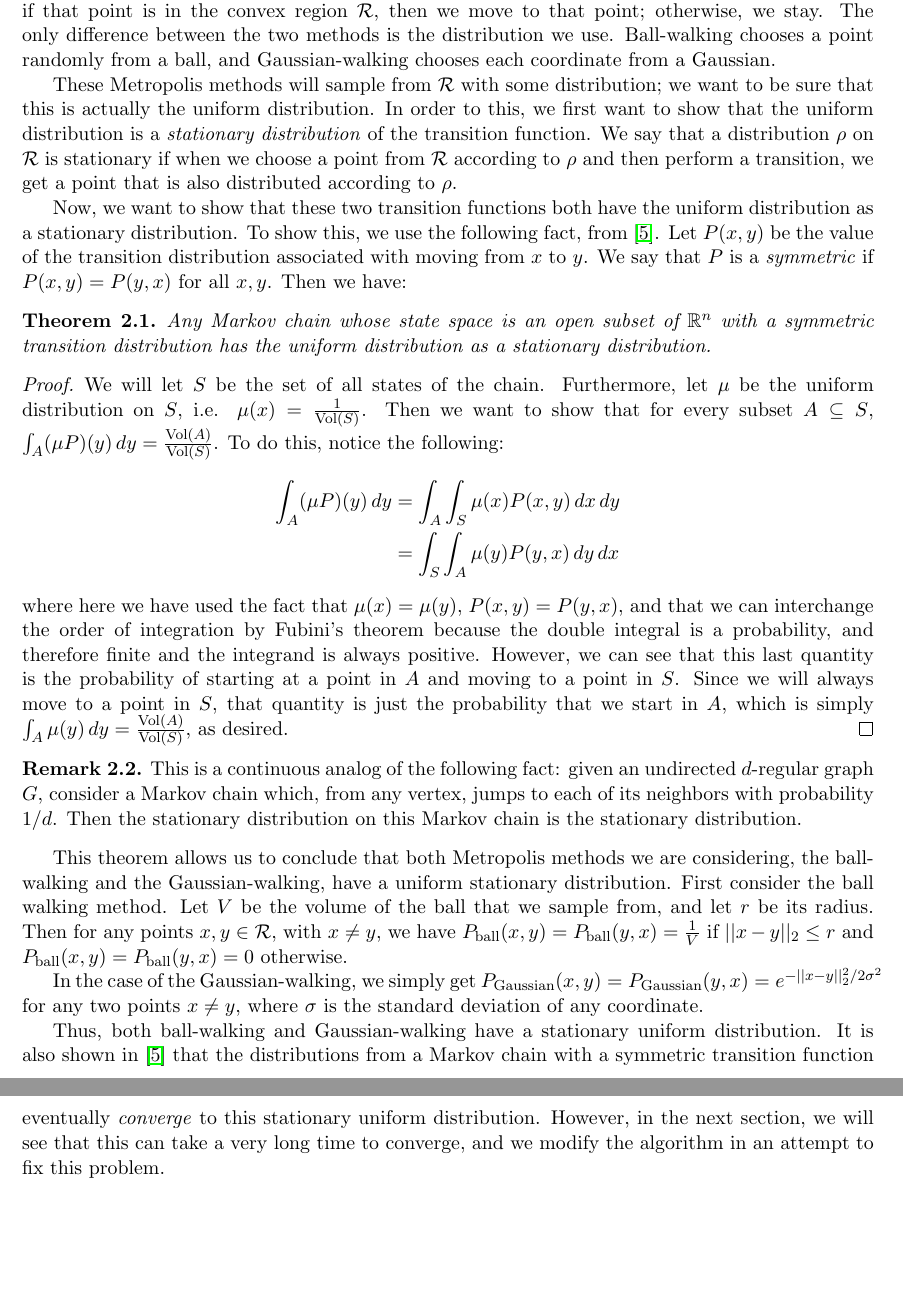
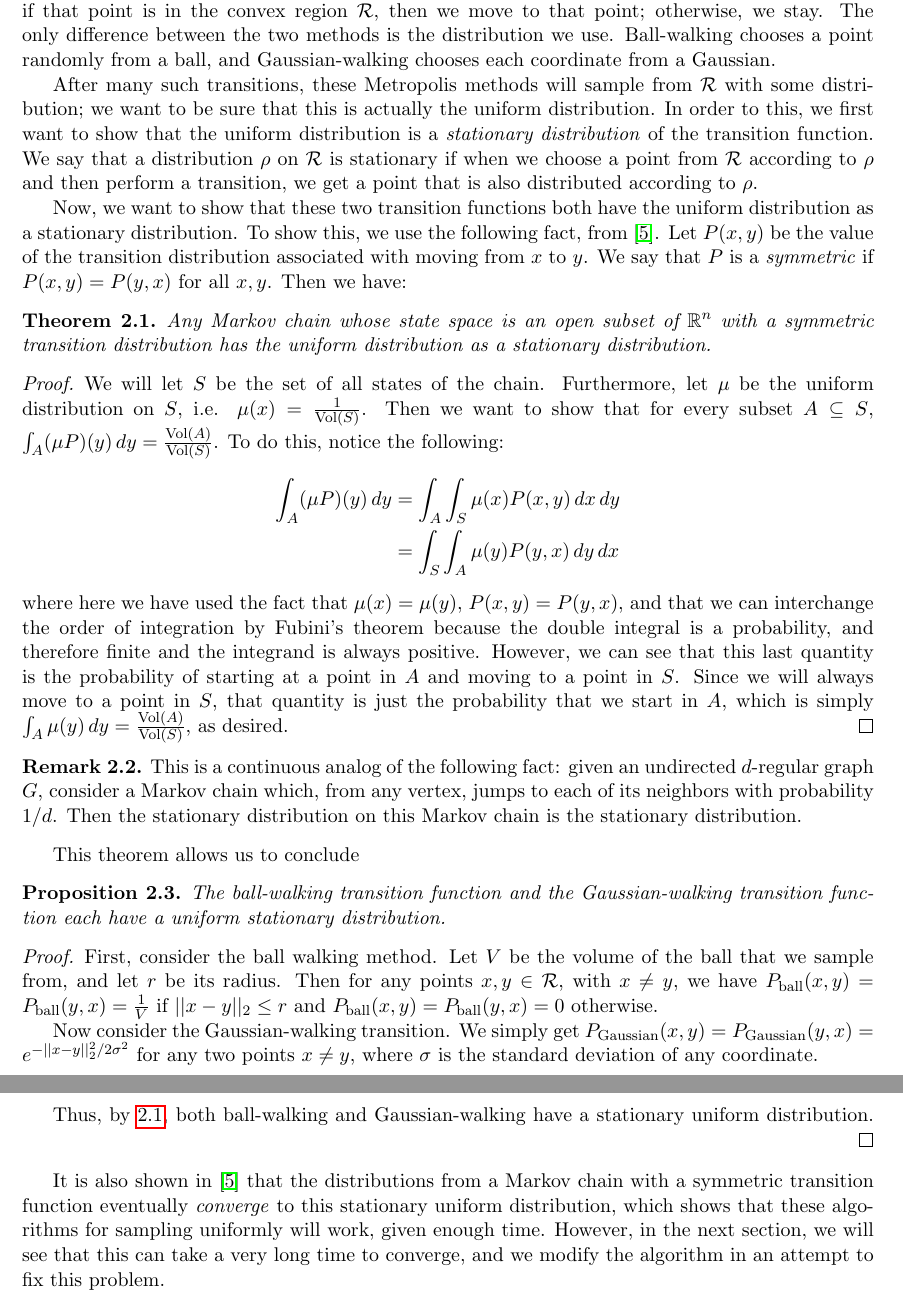
Before and after one commit to bhamrick/6.856-final-project, a LaTeX document (paper/paper.tex): two parts of pages 2 and 3 of 8 before the commit and two parts of pages 2 and 3 of 9 after it, joined at a grey line, cut so that both start at the same text, the shorter picture padded with empty space. Compiled offline with pdfLaTeX.

Commit message:
edited some stuff in the metropolis section

```diff
--- a/paper/paper.tex
+++ b/paper/paper.tex
@@ -53,7 +53,7 @@ In order to use the Metropolis method, we need to be sure that it will somehow a
 
 The Metropolis methods both have the same basic structure. A transition in the Markov chain works simply by choosing another point from some distribution centered at our current location; if that point is in the convex region $\mathcal{R}$, then we move to that point; otherwise, we stay. The only difference between the two methods is the distribution we use. Ball-walking chooses a point randomly from a ball, and Gaussian-walking chooses each coordinate from a Gaussian.
 
-These Metropolis methods will sample from $\mathcal{R}$ with some distribution; we want to be sure that this is actually the uniform distribution. In order to this, we first want to show that the uniform distribution is a \emph{stationary distribution} of the transition function. We say that a distribution $\rho$ on $\mathcal{R}$ is stationary if when we choose a point from $\mathcal{R}$ according to $\rho$ and then perform a transition, we get a point that is also distributed according to $\rho$.
+After many such transitions, these Metropolis methods will sample from $\mathcal{R}$ with some distribution; we want to be sure that this is actually the uniform distribution. In order to this, we first want to show that the uniform distribution is a \emph{stationary distribution} of the transition function. We say that a distribution $\rho$ on $\mathcal{R}$ is stationary if when we choose a point from $\mathcal{R}$ according to $\rho$ and then perform a transition, we get a point that is also distributed according to $\rho$.
 
 Now, we want to show that these two transition functions both have the uniform distribution as a stationary distribution. To show this, we use the following fact, from \cite{Smith}. Let $P(x,y)$ be the value of the transition distribution associated with moving from $x$ to $y$. We say that $P$ is a \emph{symmetric} if $P(x,y) = P(y,x)$ for all $x,y$. Then we have:
 
@@ -73,11 +73,19 @@ where here we have used the fact that $\mu(x) = \mu(y)$, $P(x,y) = P(y,x)$, and
 \emph{This is a continuous analog of the following fact: given an undirected $d$-regular graph $G$, consider a Markov chain which, from any vertex, jumps to each of its neighbors with probability $1/d$. Then the stationary distribution on this Markov chain is the stationary distribution.}
 \end{remark}
 
-This theorem allows us to conclude that both Metropolis methods we are considering, the ball-walking and the Gaussian-walking, have a uniform stationary distribution. First consider the ball walking method. Let $V$ be the volume of the ball that we sample from, and let $r$ be its radius. Then for any points $x,y\in\mathcal{R}$, with $x\ne y$, we have $P_\text{ball}(x,y) = P_\text{ball}(y,x) = \frac{1}{V}$ if $||x-y||_2 \le r$ and $P_\text{ball}(x,y) = P_\text{ball}(y,x) = 0$ otherwise.
+This theorem allows us to conclude
+\begin{proposition}
+The ball-walking transition function and the Gaussian-walking transition function each have a uniform stationary distribution.
+\end{proposition}
+\begin{proof}
+First, consider the ball walking method. Let $V$ be the volume of the ball that we sample from, and let $r$ be its radius. Then for any points $x,y\in\mathcal{R}$, with $x\ne y$, we have $P_\text{ball}(x,y) = P_\text{ball}(y,x) = \frac{1}{V}$ if $||x-y||_2 \le r$ and $P_\text{ball}(x,y) = P_\text{ball}(y,x) = 0$ otherwise.
 
-In the case of the Gaussian-walking, we simply get $P_\text{Gaussian}(x,y) = P_\text{Gaussian}(y,x) = e^{-||x-y||_2^2 / 2\sigma^2}$ for any two points $x\ne y$, where $\sigma$ is the standard deviation of any coordinate.
+Now consider the Gaussian-walking transition. We simply get $P_\text{Gaussian}(x,y) = P_\text{Gaussian}(y,x) = e^{-||x-y||_2^2 / 2\sigma^2}$ for any two points $x\ne y$, where $\sigma$ is the standard deviation of any coordinate.
 
-Thus, both ball-walking and Gaussian-walking have a stationary uniform distribution. It is also shown in \cite{Smith} that the distributions from a Markov chain with a symmetric transition function eventually \emph{converge} to this stationary uniform distribution. However, in the next section, we will see that this can take a very long time to converge, and we modify the algorithm in an attempt to fix this problem.
+Thus, by \ref{symmetric}, both ball-walking and Gaussian-walking have a stationary uniform distribution.
+\end{proof}
+
+It is also shown in \cite{Smith} that the distributions from a Markov chain with a symmetric transition function eventually \emph{converge} to this stationary uniform distribution, which shows that these algorithms for sampling uniformly will work, given enough time. However, in the next section, we will see that this can take a very long time to converge, and we modify the algorithm in an attempt to fix this problem.
 
 %we can also show that these algorithms may take exponentially long to converge. Suppose $\mathcal{R}$ is an $n$-dimensional cube $[-1,1]^n$, and suppose $x_0 = (1 - \epsilon, 1-\epsilon, ..., 1-\epsilon)$ for some small $\epsilon$. If we sample a point randomly from our transition distribution, then the probability that we choose a point in $\mathcal{R}$ is exponentially small in $n$. Thus, we end up ``stuck" at this point for a very long time. We attempt to fix this problem in the next section.
 
```
